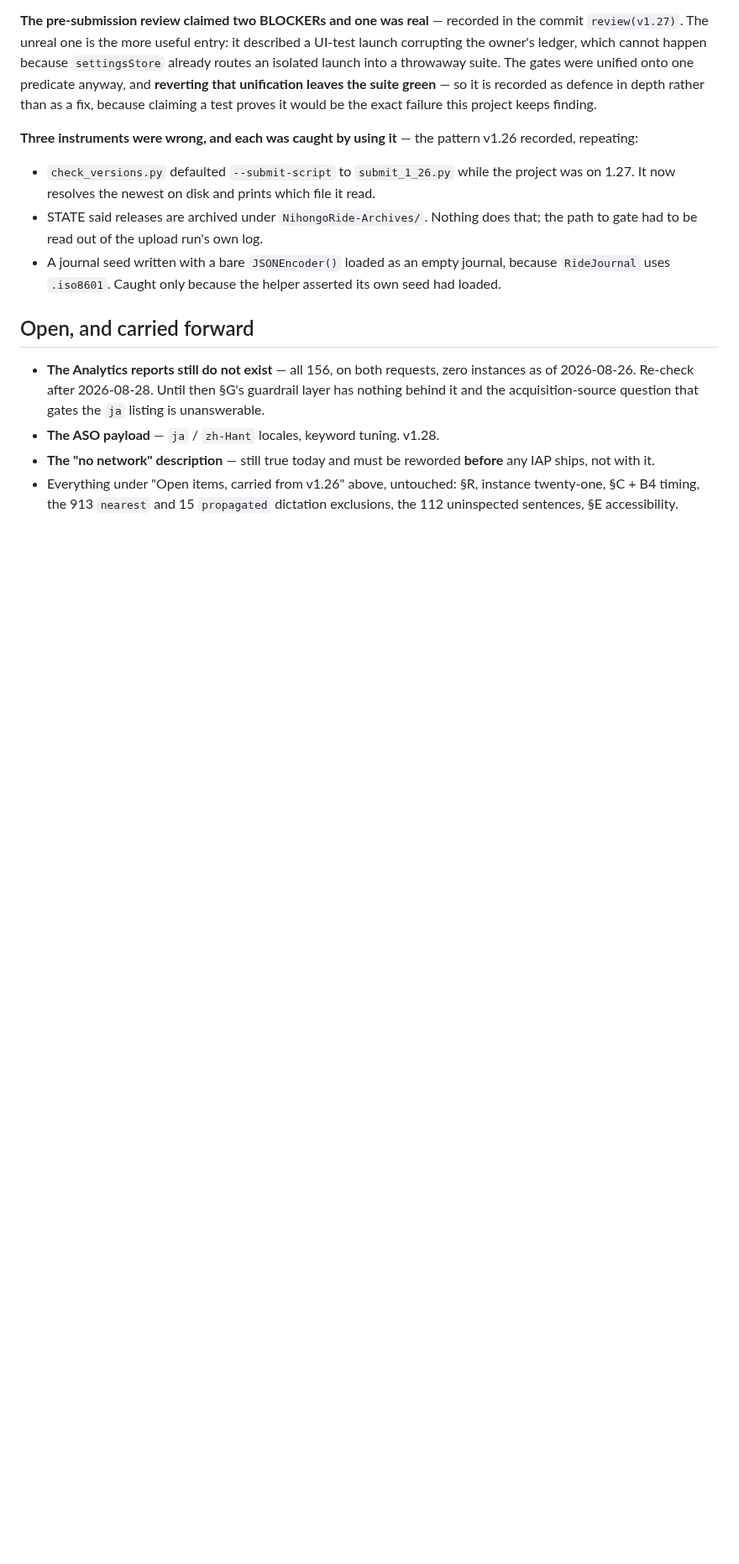
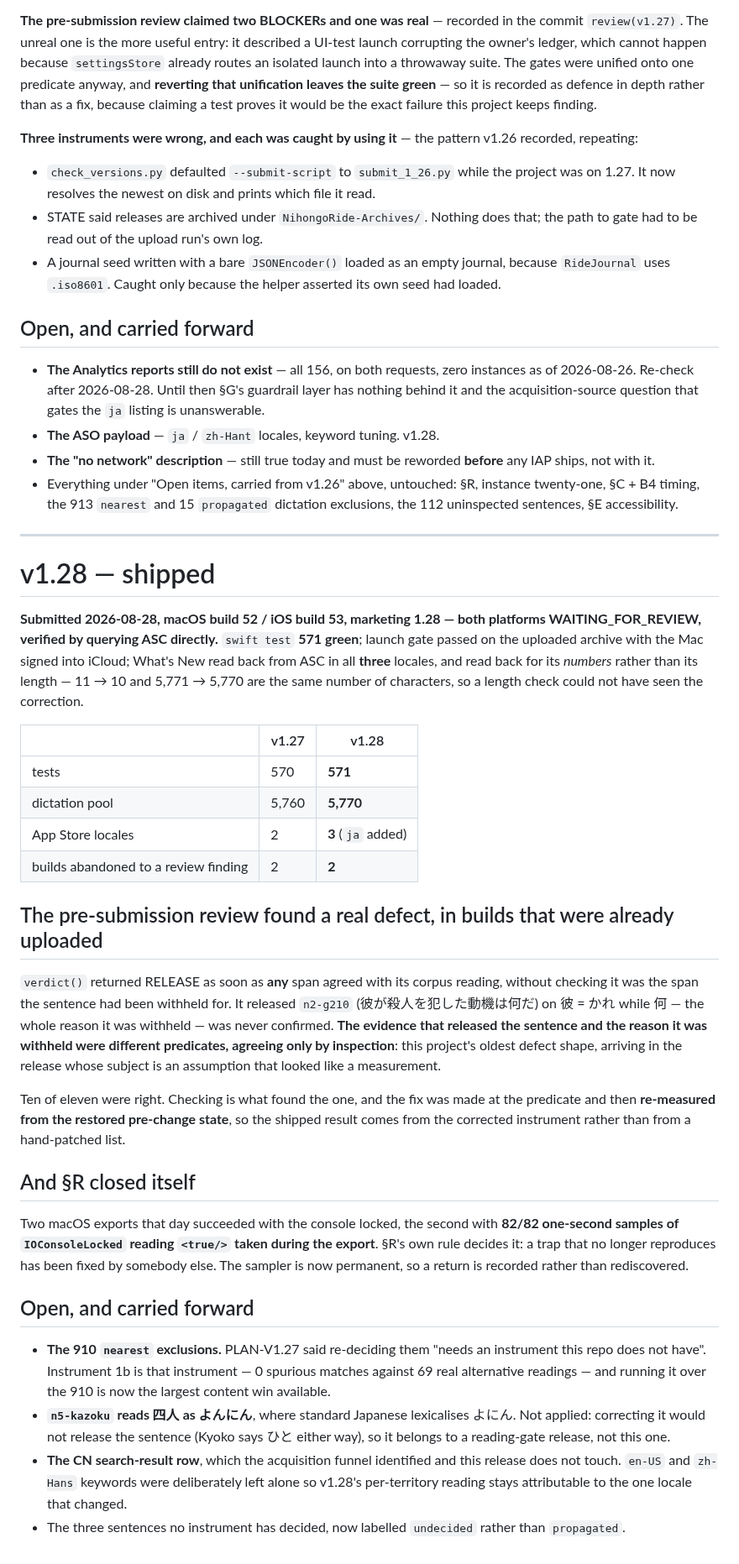
Before and after one commit to JasonYeYuhe/nihongo-ride-app, a Markdown page: docs/PLAN-V1.27.md, the part around the change. Shown at 84% size. GitHub-like rendering; blank space fills up the shorter version.

Commit message:
release(v1.28): submitted, both platforms WAITING_FOR_REVIEW
macOS build 52 / iOS build 53, marketing 1.28. Verified against ASC directly.
571 tests green; launch gate passed on the uploaded archive with iCloud signed
in; three locales of What's New read back from ASC by their NUMBERS, because
11 -> 10 and 5,771 -> 5,770 are the same length and a character count could not
have seen the correction.

Co-Authored-By: Claude Opus 5 <noreply@anthropic.com>

```diff
--- a/docs/PLAN-V1.27.md
+++ b/docs/PLAN-V1.27.md
@@ -291,3 +291,55 @@ repeating:
 * Everything under "Open items, carried from v1.26" above, untouched: §R, instance twenty-one,
   §C + B4 timing, the 913 `nearest` and 15 `propagated` dictation exclusions, the 112
   uninspected sentences, §E accessibility.
+
+---
+
+# v1.28 — shipped
+
+**Submitted 2026-08-28, macOS build 52 / iOS build 53, marketing 1.28 — both platforms
+WAITING_FOR_REVIEW, verified by querying ASC directly.** `swift test` **571 green**; launch gate
+passed on the uploaded archive with the Mac signed into iCloud; What's New read back from ASC in
+all **three** locales, and read back for its *numbers* rather than its length — 11 → 10 and
+5,771 → 5,770 are the same number of characters, so a length check could not have seen the
+correction.
+
+| | v1.27 | v1.28 |
+|---|---|---|
+| tests | 570 | **571** |
+| dictation pool | 5,760 | **5,770** |
+| App Store locales | 2 | **3** (`ja` added) |
+| builds abandoned to a review finding | 2 | **2** |
+
+## The pre-submission review found a real defect, in builds that were already uploaded
+
+`verdict()` returned RELEASE as soon as **any** span agreed with its corpus reading, without
+checking it was the span the sentence had been withheld for. It released `n2-g210`
+(彼が殺人を犯した動機は何だ) on 彼 = かれ while 何 — the whole reason it was withheld — was never
+confirmed. **The evidence that released the sentence and the reason it was withheld were
+different predicates, agreeing only by inspection**: this project's oldest defect shape, arriving
+in the release whose subject is an assumption that looked like a measurement.
+
+Ten of eleven were right. Checking is what found the one, and the fix was made at the predicate
+and then **re-measured from the restored pre-change state**, so the shipped result comes from the
+corrected instrument rather than from a hand-patched list.
+
+## And §R closed itself
+
+Two macOS exports that day succeeded with the console locked, the second with **82/82 one-second
+samples of `IOConsoleLocked` reading `<true/>` taken during the export**. §R's own rule decides
+it: a trap that no longer reproduces has been fixed by somebody else. The sampler is now
+permanent, so a return is recorded rather than rediscovered.
+
+## Open, and carried forward
+
+* **The 910 `nearest` exclusions.** PLAN-V1.27 said re-deciding them "needs an instrument this
+  repo does not have". Instrument 1b is that instrument — 0 spurious matches against 69 real
+  alternative readings — and running it over the 910 is now the largest content win available.
+* **`n5-kazoku` reads 四人 as よんにん**, where standard Japanese lexicalises よにん. Not applied:
+  correcting it would not release the sentence (Kyoko says ひと either way), so it belongs to a
+  reading-gate release, not this one.
+* **The CN search-result row**, which the acquisition funnel identified and this release does not
+  touch. `en-US` and `zh-Hans` keywords were deliberately left alone so v1.28's per-territory
+  reading stays attributable to the one locale that changed.
+* The three sentences no instrument has decided, now labelled `undecided` rather than
+  `propagated`.
```
